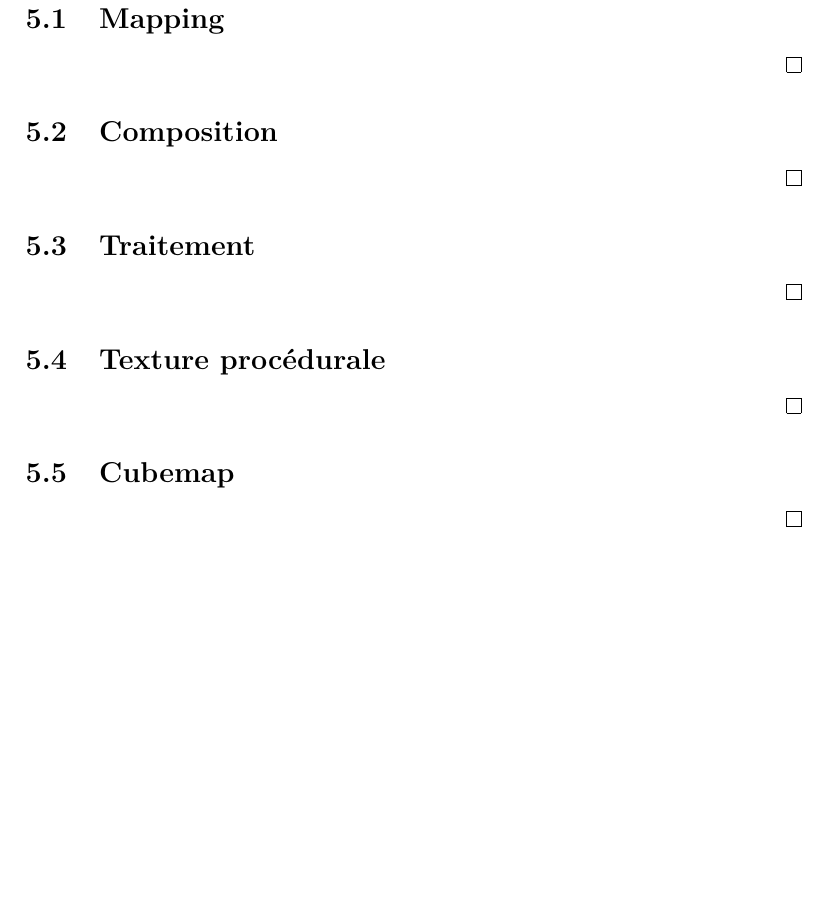
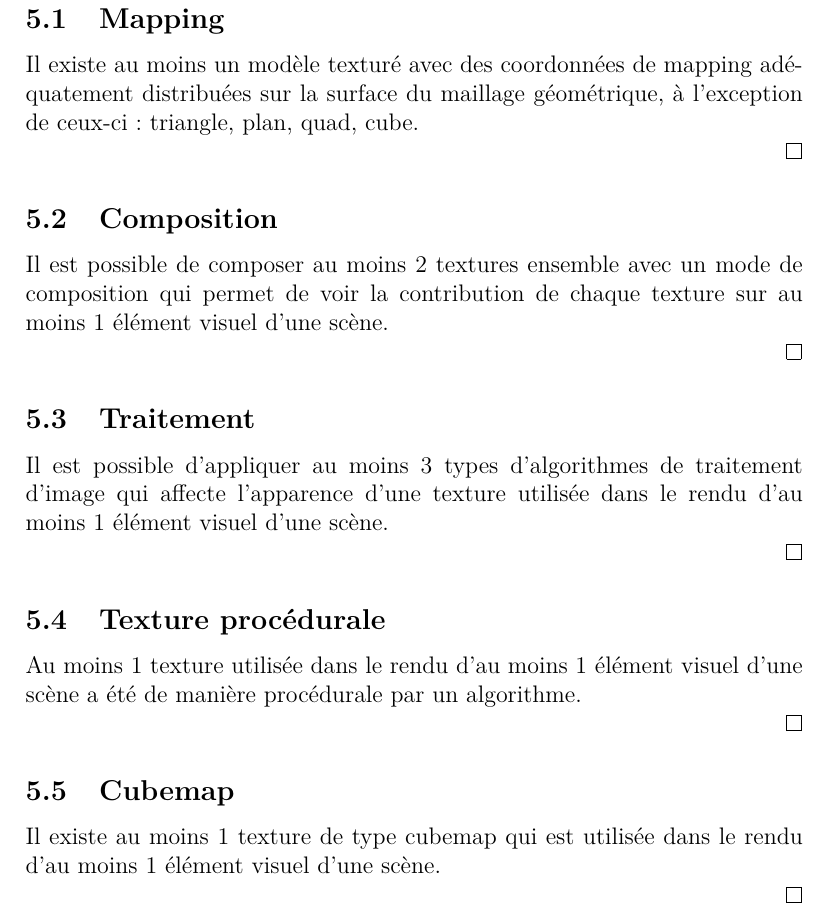
Before and after one commit to Masam121/IFT3100H18, a LaTeX document (tp/IFT3100H18_ProjetSession.tex): part of page 7 of 14, cut so that both start at the same text, the shorter picture padded with empty space. Compiled offline with pdfLaTeX.

Commit message:
mise à jour projet session : descriptifs critères 5.1 - 5.5

```diff
--- a/tp/IFT3100H18_ProjetSession.tex
+++ b/tp/IFT3100H18_ProjetSession.tex
@@ -230,30 +230,35 @@ Il est possible de dessiner de multiples instances d'un modèle qui ont des tran
 \subsection{Mapping}
 
 \state
+Il existe au moins un modèle texturé avec des coordonnées de mapping adéquatement distribuées sur la surface du maillage géométrique, à l'exception de ceux-ci : triangle, plan, quad, cube.
 
 \qed
 
 \subsection{Composition}
 
 \state
+Il est possible de composer au moins 2 textures ensemble avec un mode de composition qui permet de voir la contribution de chaque texture sur au moins 1 élément visuel d'une scène.
 
 \qed
 
 \subsection{Traitement}
 
 \state
+Il est possible d'appliquer au moins 3 types d'algorithmes de traitement d'image qui affecte l'apparence d'une texture utilisée dans le rendu d'au moins 1 élément visuel d'une scène.
 
 \qed
 
 \subsection{Texture procédurale}
 
 \state
+Au moins 1 texture utilisée dans le rendu d'au moins 1 élément visuel d'une scène a été de manière procédurale par un algorithme.
 
 \qed
 
 \subsection{Cubemap}
 
 \state
+Il existe au moins 1 texture de type cubemap qui est utilisée dans le rendu d'au moins 1 élément visuel d'une scène.
 
 \qed
 
```
